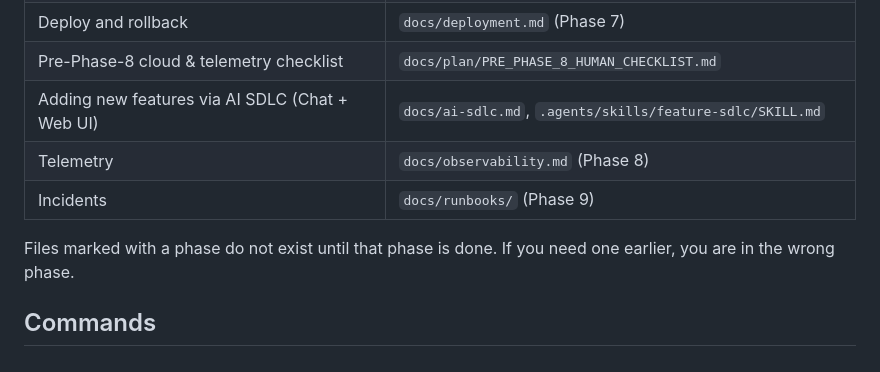
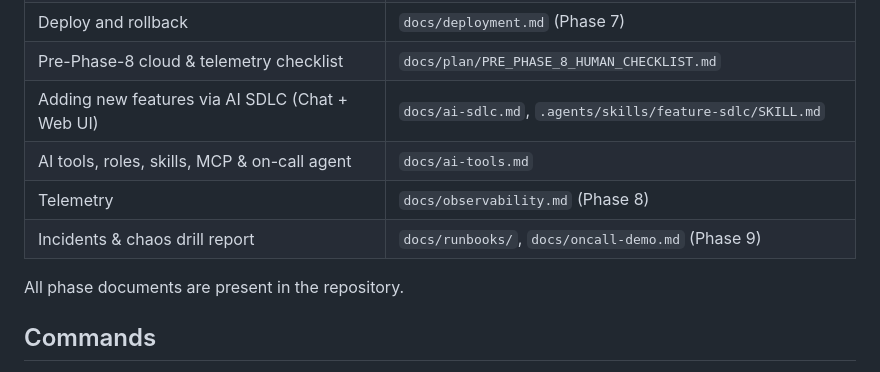
Before and after one commit to brut0/sessionboard, a Markdown page: AGENTS.md, the part around the change. Rendered like a GitHub page.

```diff
--- a/AGENTS.md
+++ b/AGENTS.md
@@ -19,10 +19,11 @@ GitHub Actions, Render, Neon, OpenTelemetry + Grafana.
 | Deploy and rollback | `docs/deployment.md` (Phase 7) |
 | Pre-Phase-8 cloud & telemetry checklist | `docs/plan/PRE_PHASE_8_HUMAN_CHECKLIST.md` |
 | Adding new features via AI SDLC (Chat + Web UI) | `docs/ai-sdlc.md`, `.agents/skills/feature-sdlc/SKILL.md` |
+| AI tools, roles, skills, MCP & on-call agent | `docs/ai-tools.md` |
 | Telemetry | `docs/observability.md` (Phase 8) |
-| Incidents | `docs/runbooks/` (Phase 9) |
+| Incidents & chaos drill report | `docs/runbooks/`, `docs/oncall-demo.md` (Phase 9) |
 
-Files marked with a phase do not exist until that phase is done. If you need one earlier, you are in the wrong phase.
+All phase documents are present in the repository.
 
 ## Commands
 - `docker compose up --build` (or `make up`) — full system: app http://localhost:8000, Grafana http://localhost:3000
```
Also changed, not shown: README.md (+18 -4 lines), docs/ai-tools.md (added, +83 -0 lines), docs/images/sessionboard-dayboard.png (added).
